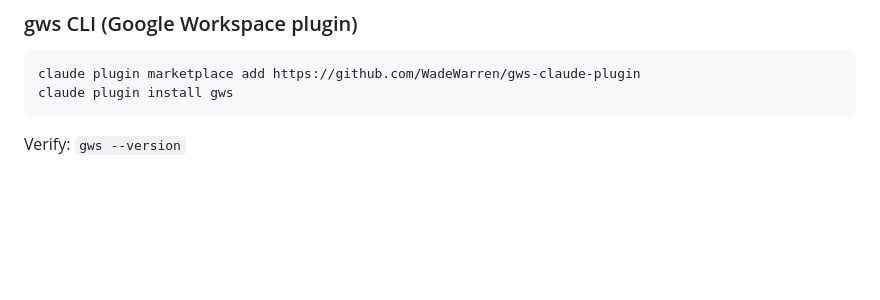
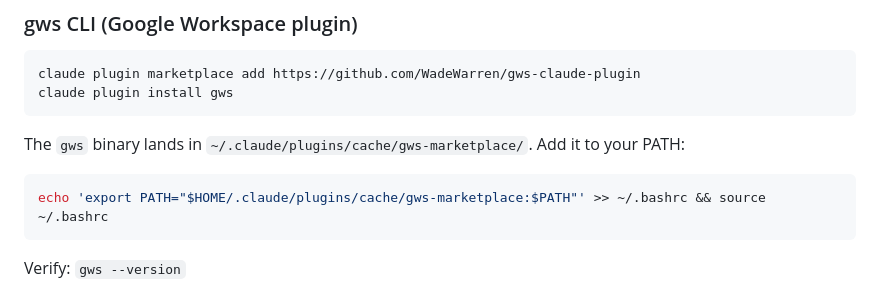
Before and after one commit to rnilsark/nilsark-consulting, a Markdown page: docs/setup.md, the part around the change. GitHub-like rendering; blank space fills up the shorter version.

Commit message:
feat(setup): add gws PATH setup step
Co-Authored-By: Claude Sonnet 4.6 <noreply@anthropic.com>

````diff
--- a/docs/setup.md
+++ b/docs/setup.md
@@ -19,6 +19,12 @@ Verify: `cc --version`
 ```bash
 claude plugin marketplace add https://github.com/WadeWarren/gws-claude-plugin
 claude plugin install gws
+```
+
+The `gws` binary lands in `~/.claude/plugins/cache/gws-marketplace/`. Add it to your PATH:
+
+```bash
+echo 'export PATH="$HOME/.claude/plugins/cache/gws-marketplace:$PATH"' >> ~/.bashrc && source ~/.bashrc
 ```
 
 Verify: `gws --version`
````
